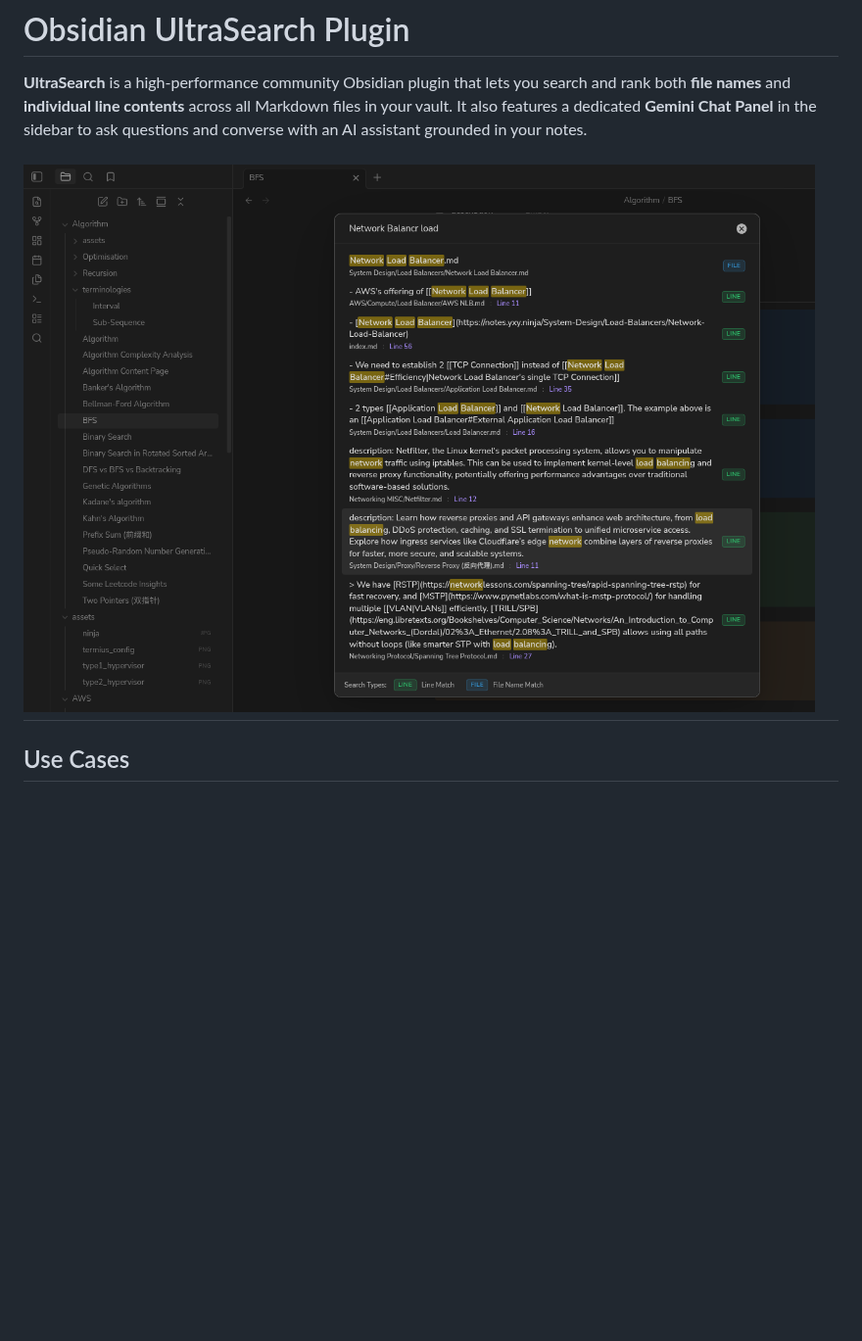
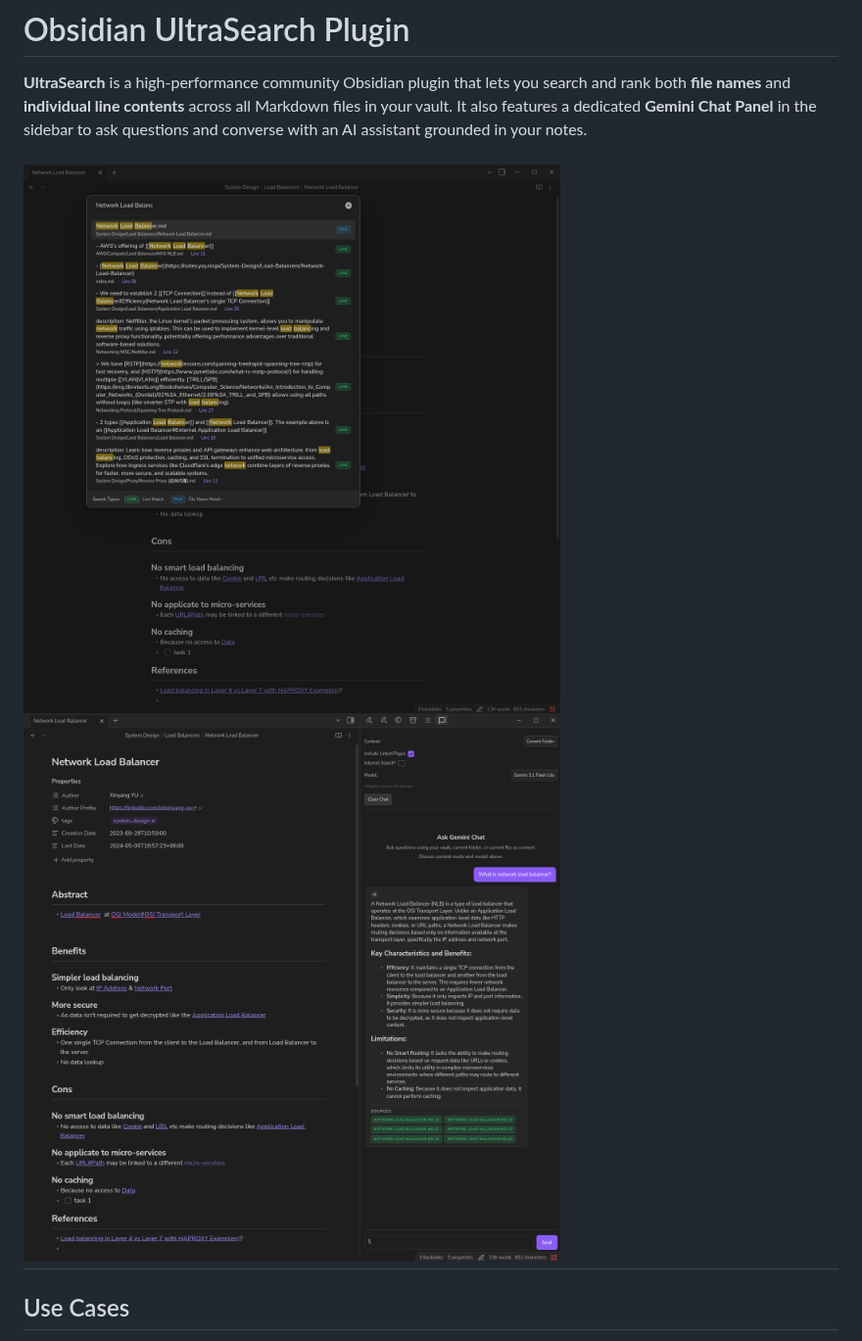
Before and after one commit to sinaaxe/ultra-search-plugin, a Markdown page: README.md, the part around the change. Shown at 98% size. Rendered like a GitHub page; pictures changed too: media/fuzzy.png, media/gemini.png; blank space fills up the shorter version.

Commit message:
docs: add Gemini chat panel screenshot to README

```diff
--- a/README.md
+++ b/README.md
@@ -3,6 +3,7 @@
 **UltraSearch** is a high-performance community Obsidian plugin that lets you search and rank both **file names** and **individual line contents** across all Markdown files in your vault. It also features a dedicated **Gemini Chat Panel** in the sidebar to ask questions and converse with an AI assistant grounded in your notes.
 
 ![UltraFuzzySearch](media/fuzzy.png)
+![UltraChatPanel](media/gemini.png)
 ---
 
 ## Use Cases
```
